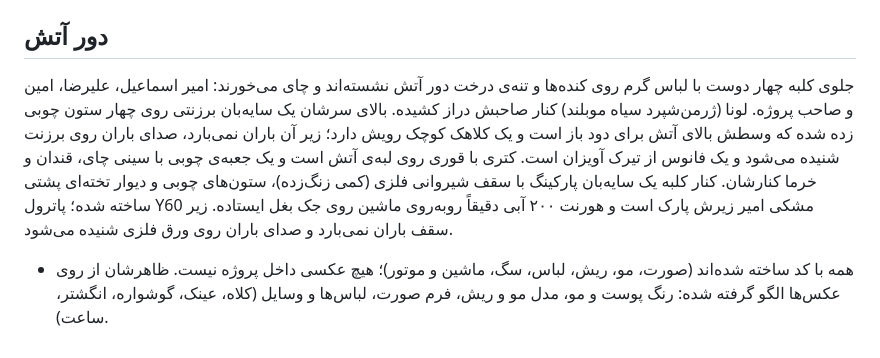
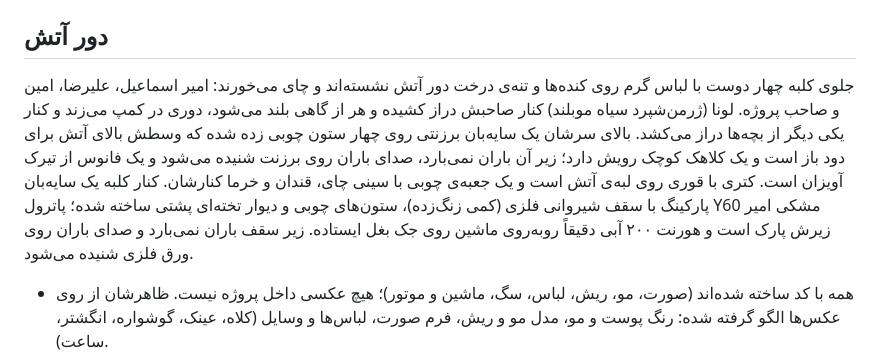
Before and after one commit to mohammadAliMkh/rainy-forest, a Markdown page: README.md, the part around the change. Drawn GitHub-style.

Commit message:
README: Luna now moves around the camp
Co-Authored-By: Claude Opus 5.5 <noreply@anthropic.com>
Claude-Session: https://claude.ai/code/session_01AXQeMNkoTGCAwWovovDRsH

```diff
--- a/README.md
+++ b/README.md
@@ -25,7 +25,7 @@ npm run dev
 
 ## دور آتش
 
-جلوی کلبه چهار دوست با لباس گرم روی کنده‌ها و تنه‌ی درخت دور آتش نشسته‌اند و چای می‌خورند: امیر اسماعیل، علیرضا، امین و صاحب پروژه. لونا (ژرمن‌شپرد سیاه موبلند) کنار صاحبش دراز کشیده. بالای سرشان یک سایه‌بان برزنتی روی چهار ستون چوبی زده شده که وسطش بالای آتش برای دود باز است و یک کلاهک کوچک رویش دارد؛ زیر آن باران نمی‌بارد، صدای باران روی برزنت شنیده می‌شود و یک فانوس از تیرک آویزان است. کتری با قوری روی لبه‌ی آتش است و یک جعبه‌ی چوبی با سینی چای، قندان و خرما کنارشان. کنار کلبه یک سایه‌بان پارکینگ با سقف شیروانی فلزی (کمی زنگ‌زده)، ستون‌های چوبی و دیوار تخته‌ای پشتی ساخته شده؛ پاترول Y60 مشکی امیر زیرش پارک است و هورنت ۲۰۰ آبی دقیقاً روبه‌روی ماشین روی جک بغل ایستاده. زیر سقف باران نمی‌بارد و صدای باران روی ورق فلزی شنیده می‌شود.
+جلوی کلبه چهار دوست با لباس گرم روی کنده‌ها و تنه‌ی درخت دور آتش نشسته‌اند و چای می‌خورند: امیر اسماعیل، علیرضا، امین و صاحب پروژه. لونا (ژرمن‌شپرد سیاه موبلند) کنار صاحبش دراز کشیده و هر از گاهی بلند می‌شود، دوری در کمپ می‌زند و کنار یکی دیگر از بچه‌ها دراز می‌کشد. بالای سرشان یک سایه‌بان برزنتی روی چهار ستون چوبی زده شده که وسطش بالای آتش برای دود باز است و یک کلاهک کوچک رویش دارد؛ زیر آن باران نمی‌بارد، صدای باران روی برزنت شنیده می‌شود و یک فانوس از تیرک آویزان است. کتری با قوری روی لبه‌ی آتش است و یک جعبه‌ی چوبی با سینی چای، قندان و خرما کنارشان. کنار کلبه یک سایه‌بان پارکینگ با سقف شیروانی فلزی (کمی زنگ‌زده)، ستون‌های چوبی و دیوار تخته‌ای پشتی ساخته شده؛ پاترول Y60 مشکی امیر زیرش پارک است و هورنت ۲۰۰ آبی دقیقاً روبه‌روی ماشین روی جک بغل ایستاده. زیر سقف باران نمی‌بارد و صدای باران روی ورق فلزی شنیده می‌شود.
 
 - همه با کد ساخته شده‌اند (صورت، مو، ریش، لباس، سگ، ماشین و موتور)؛ هیچ عکسی داخل پروژه نیست. ظاهرشان از روی عکس‌ها الگو گرفته شده: رنگ پوست و مو، مدل مو و ریش، فرم صورت، لباس‌ها و وسایل (کلاه، عینک، گوشواره، انگشتر، ساعت).
 - با هم حرف می‌زنند و نوبتی صحبت می‌کنند، به کسی که حرف می‌زند نگاه می‌کنند، گاهی با هم می‌خندند، پلک می‌زنند و هر چند وقت یک‌بار از چایشان می‌نوشند.
```
